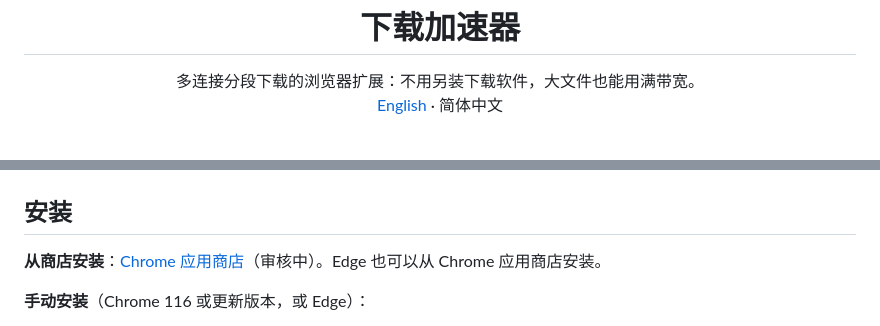
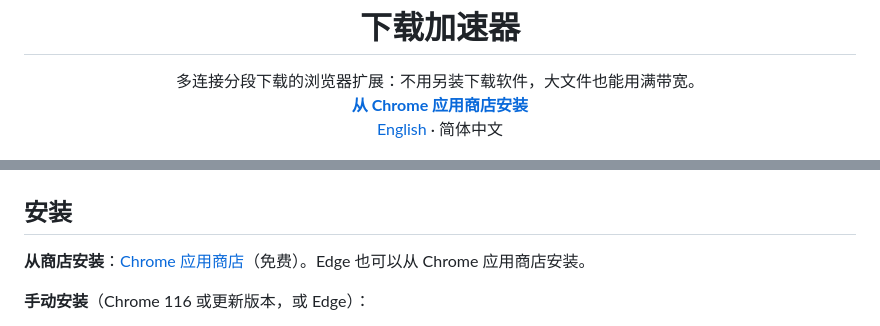
Before and after one commit to andrewjr1991/download-booster, a Markdown page: README.zh-CN.md, 2 parts joined by grey strips. GitHub-like rendering.

Commit message:
Link the published Chrome Web Store listing in the README (#23)

```diff
--- a/README.zh-CN.md
+++ b/README.zh-CN.md
@@ -6,6 +6,8 @@
 
 <p align="center">
   多连接分段下载的浏览器扩展：不用另装下载软件，大文件也能用满带宽。
+  <br>
+  <a href="https://chromewebstore.google.com/detail/chgjgofmencmbmacnllicfamakifofnh"><b>从 Chrome 应用商店安装</b></a>
   <br>
   <a href="README.md">English</a> · 简体中文
 </p>
@@ -44,7 +46,7 @@
 
 ## 安装
 
-**从商店安装**：[Chrome 应用商店](https://chromewebstore.google.com/detail/chgjgofmencmbmacnllicfamakifofnh)（审核中）。Edge 也可以从 Chrome 应用商店安装。
+**从商店安装**：[Chrome 应用商店](https://chromewebstore.google.com/detail/chgjgofmencmbmacnllicfamakifofnh)（免费）。Edge 也可以从 Chrome 应用商店安装。
 
 **手动安装**（Chrome 116 或更新版本，或 Edge）：
 
```
Also changed, not shown: README.md (+3 -1 lines).
